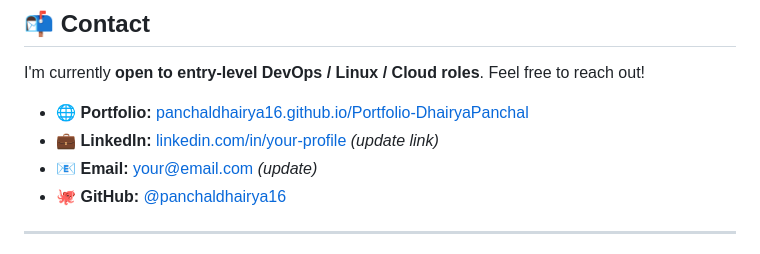
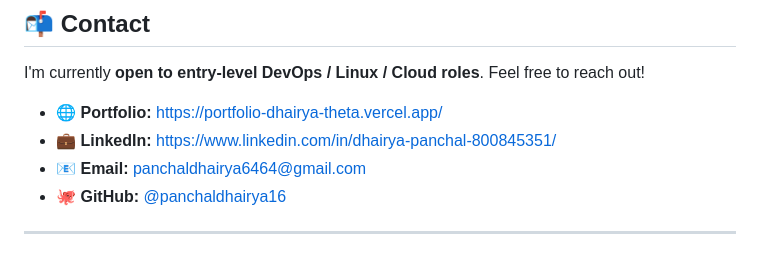
Before and after one commit to panchaldhairya16/Portfolio-DhairyaPanchal, a Markdown page: README.md, the part around the change. Rendered like a GitHub page.

Commit message:
Revise contact details in README
Updated contact information with new portfolio, LinkedIn, and email.

```diff
--- a/README.md
+++ b/README.md
@@ -83,9 +83,9 @@ I'm **Dhairya N Panchal** — a Linux Engineer and DevOps enthusiast passionate
 
 I'm currently **open to entry-level DevOps / Linux / Cloud roles**. Feel free to reach out!
 
-- 🌐 **Portfolio:** [panchaldhairya16.github.io/Portfolio-DhairyaPanchal](https://panchaldhairya16.github.io/Portfolio-DhairyaPanchal/)
-- 💼 **LinkedIn:** [linkedin.com/in/your-profile](https://linkedin.com/in/) *(update link)*
-- 📧 **Email:** your@email.com *(update)*
+- 🌐 **Portfolio:** https://portfolio-dhairya-theta.vercel.app/
+- 💼 **LinkedIn:** https://www.linkedin.com/in/dhairya-panchal-800845351/
+- 📧 **Email:** panchaldhairya6464@gmail.com
 - 🐙 **GitHub:** [@panchaldhairya16](https://github.com/panchaldhairya16)
 
 ---
```
